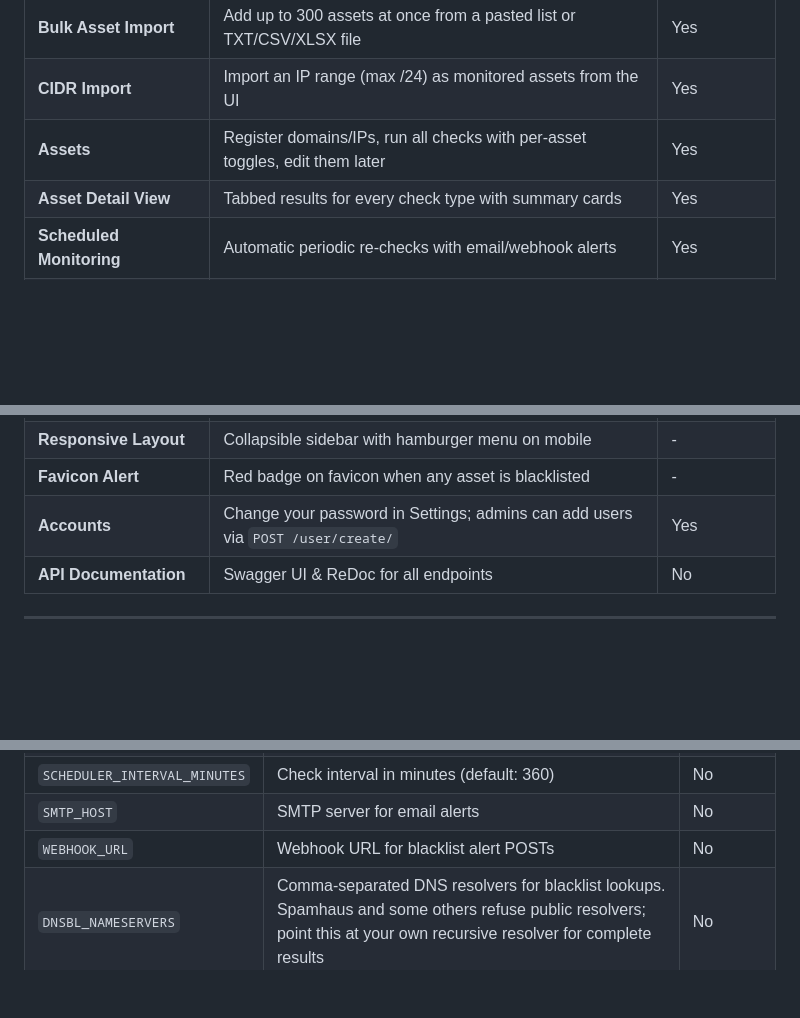
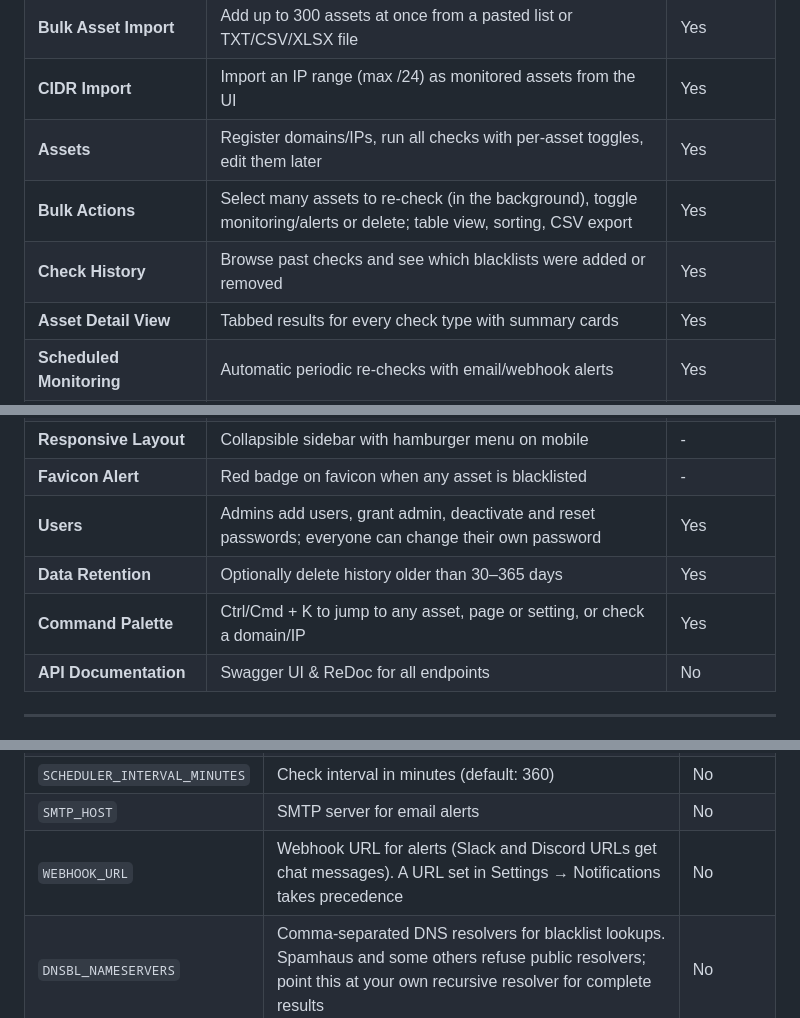
Before and after one commit to bekkaze/abusebox, a Markdown page: README.md, 3 parts joined by grey strips. Drawn GitHub-style; blank space fills up the shorter version.

```diff
--- a/README.md
+++ b/README.md
@@ -73,6 +78,8 @@ No vendor lock-in. No paid tiers. Self-host it and own your data.
 | **Bulk Asset Import** | Add up to 300 assets at once from a pasted list or TXT/CSV/XLSX file | Yes |
 | **CIDR Import** | Import an IP range (max /24) as monitored assets from the UI | Yes |
 | **Assets** | Register domains/IPs, run all checks with per-asset toggles, edit them later | Yes |
+| **Bulk Actions** | Select many assets to re-check (in the background), toggle monitoring/alerts or delete; table view, sorting, CSV export | Yes |
+| **Check History** | Browse past checks and see which blacklists were added or removed | Yes |
 | **Asset Detail View** | Tabbed results for every check type with summary cards | Yes |
 | **Scheduled Monitoring** | Automatic periodic re-checks with email/webhook alerts | Yes |
 | **Historical Charts** | Visual blacklist history per monitored asset | Yes |
@@ -85,7 +92,9 @@ No vendor lock-in. No paid tiers. Self-host it and own your data.
 | **Dark Mode** | Toggle between light and dark themes, persisted to localStorage | - |
 | **Responsive Layout** | Collapsible sidebar with hamburger menu on mobile | - |
 | **Favicon Alert** | Red badge on favicon when any asset is blacklisted | - |
-| **Accounts** | Change your password in Settings; admins can add users via `POST /user/create/` | Yes |
+| **Users** | Admins add users, grant admin, deactivate and reset passwords; everyone can change their own password | Yes |
+| **Data Retention** | Optionally delete history older than 30–365 days | Yes |
+| **Command Palette** | Ctrl/Cmd + K to jump to any asset, page or setting, or check a domain/IP | Yes |
 | **API Documentation** | Swagger UI & ReDoc for all endpoints | No |
 
 ---
@@ -185,7 +194,7 @@ WEBHOOK_URL=
 | `SCHEDULER_ENABLED` | Run periodic background checks (default: `true`; can also be changed in Settings) | No |
 | `SCHEDULER_INTERVAL_MINUTES` | Check interval in minutes (default: 360) | No |
 | `SMTP_HOST` | SMTP server for email alerts | No |
-| `WEBHOOK_URL` | Webhook URL for blacklist alert POSTs | No |
+| `WEBHOOK_URL` | Webhook URL for alerts (Slack and Discord URLs get chat messages). A URL set in Settings → Notifications takes precedence | No |
 | `DNSBL_NAMESERVERS` | Comma-separated DNS resolvers for blacklist lookups. Spamhaus and some others refuse public resolvers; point this at your own recursive resolver for complete results | No |
 
 > DNS Records, SSL Checker, WHOIS, SPF/DKIM/DMARC, and Server Status work out of the box with no API keys.
```
Also changed, not shown: other parts of README.md (+22 -7 lines), CHANGELOG.md (+24 -2 lines), files/asset_details.png, files/assets.png, files/dashboard.png, files/landing.png.
